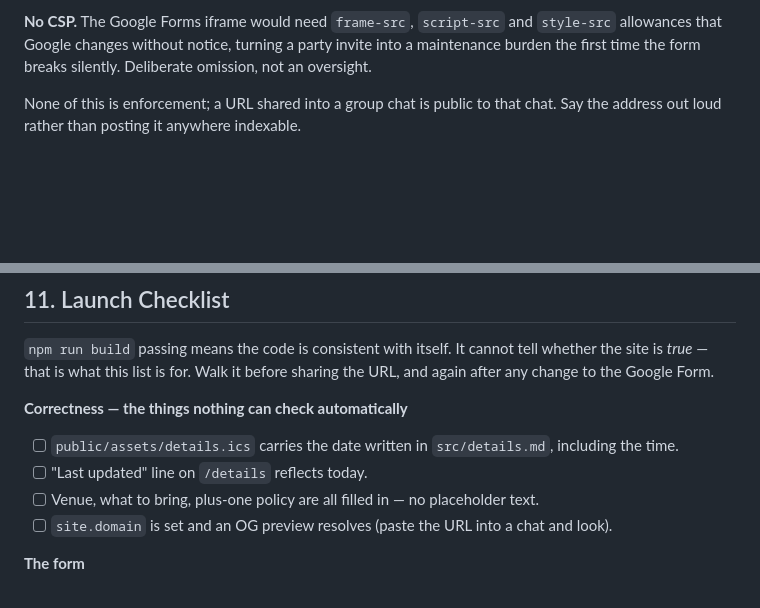
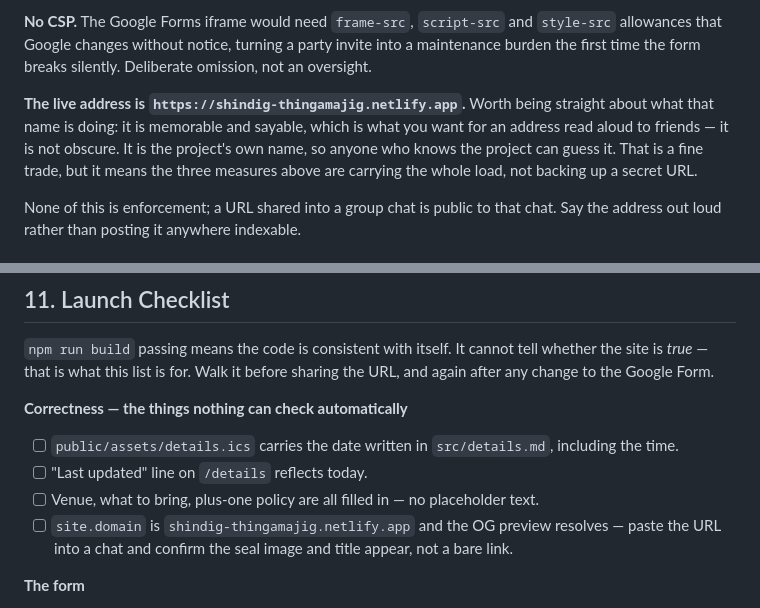
Before and after one commit to schen22/shindig, a Markdown page: plans/CLAUDE.md, 2 parts joined by grey strips. Drawn GitHub-style; blank space fills up the shorter version.

```diff
--- a/plans/CLAUDE.md
+++ b/plans/CLAUDE.md
@@ -609,6 +609,8 @@ No auth, no password gate — it adds friction for friends without adding real s
 **`Referrer-Policy` closes a real hole in this specific model.** The secret here *is* the origin — the Netlify subdomain. Browsers send the origin on cross-origin navigations by default, so a friend clicking the footer link hands `taskmaster.tv` the address of the party site. Every outbound link leaks the one thing §7 Q3 is protecting. `no-referrer` stops it.
 
 **No CSP.** The Google Forms iframe would need `frame-src`, `script-src` and `style-src` allowances that Google changes without notice, turning a party invite into a maintenance burden the first time the form breaks silently. Deliberate omission, not an oversight.
+
+**The live address is `https://shindig-thingamajig.netlify.app`.** Worth being straight about what that name is doing: it is memorable and sayable, which is what you want for an address read aloud to friends — it is not obscure. It is the project's own name, so anyone who knows the project can guess it. That is a fine trade, but it means the three measures above are carrying the whole load, not backing up a secret URL.
 
 None of this is enforcement; a URL shared into a group chat is public to that chat. Say the address out loud rather than posting it anywhere indexable.
 
@@ -828,7 +830,7 @@ body {
 - [ ] `public/assets/details.ics` carries the date written in `src/details.md`, including the time.
 - [ ] "Last updated" line on `/details` reflects today.
 - [ ] Venue, what to bring, plus-one policy are all filled in — no placeholder text.
-- [ ] `site.domain` is set and an OG preview resolves (paste the URL into a chat and look).
+- [ ] `site.domain` is `shindig-thingamajig.netlify.app` and the OG preview resolves — paste the URL into a chat and confirm the seal image and title appear, not a bare link.
 
 **The form**
 
```
Also changed, not shown: other parts of plans/CLAUDE.md (+4 -4 lines).
